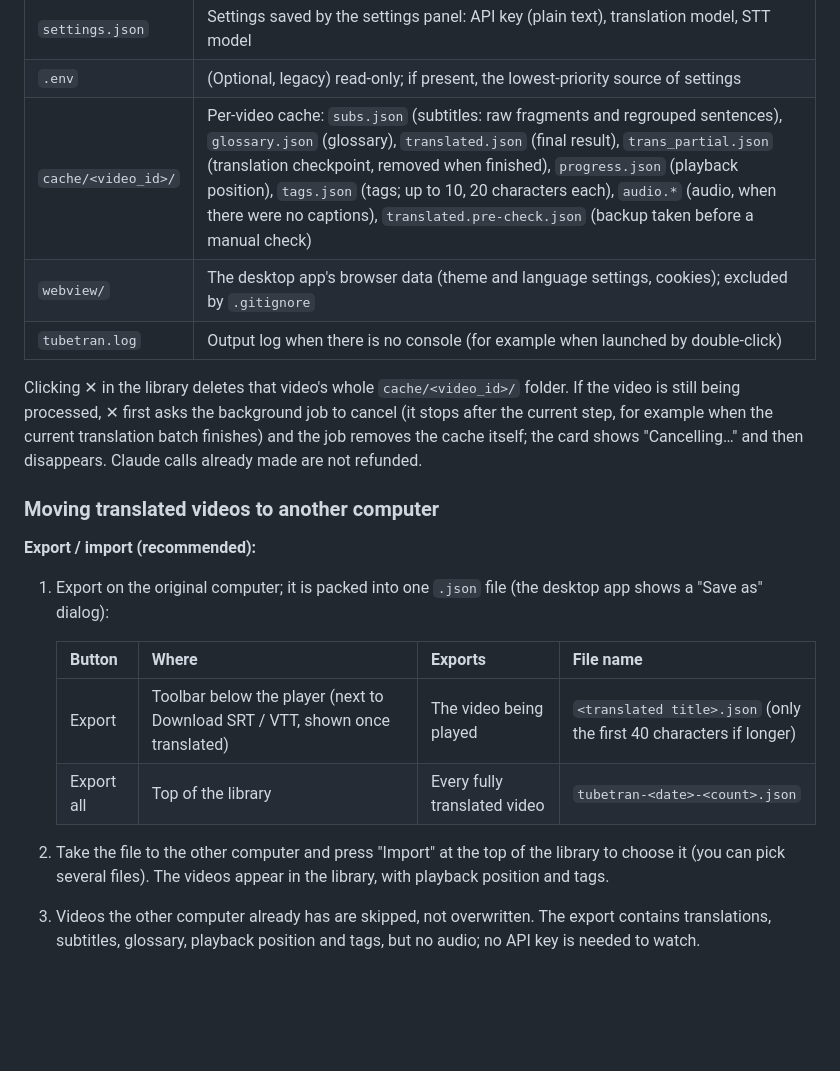
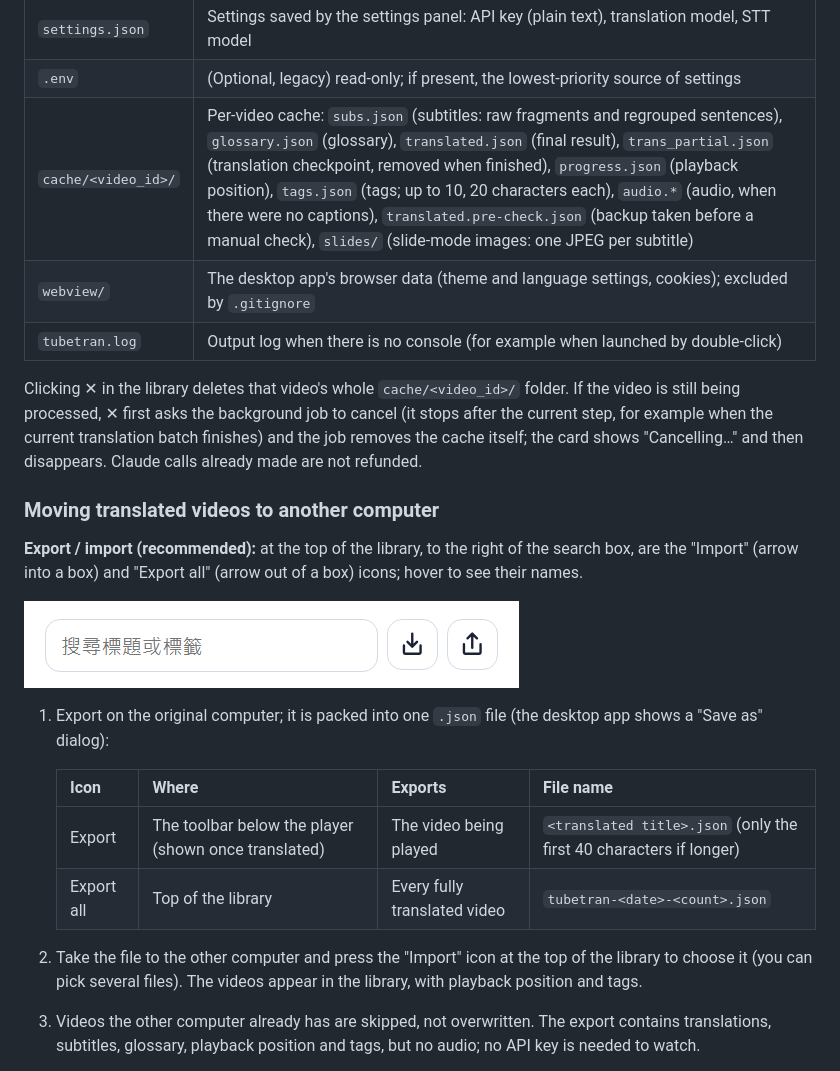
Before and after one commit to codemee/tubetran, a Markdown page: README.en.md, the part around one of its changes. GitHub-like rendering; pictures changed too: docs/images/library-io.png (added); blank space fills up the shorter version.

```diff
--- a/README.en.md
+++ b/README.en.md
@@ -160,7 +175,7 @@ Contents:
 | --- | --- |
 | `settings.json` | Settings saved by the settings panel: API key (plain text), translation model, STT model |
 | `.env` | (Optional, legacy) read-only; if present, the lowest-priority source of settings |
-| `cache/<video_id>/` | Per-video cache: `subs.json` (subtitles: raw fragments and regrouped sentences), `glossary.json` (glossary), `translated.json` (final result), `trans_partial.json` (translation checkpoint, removed when finished), `progress.json` (playback position), `tags.json` (tags; up to 10, 20 characters each), `audio.*` (audio, when there were no captions), `translated.pre-check.json` (backup taken before a manual check) |
+| `cache/<video_id>/` | Per-video cache: `subs.json` (subtitles: raw fragments and regrouped sentences), `glossary.json` (glossary), `translated.json` (final result), `trans_partial.json` (translation checkpoint, removed when finished), `progress.json` (playback position), `tags.json` (tags; up to 10, 20 characters each), `audio.*` (audio, when there were no captions), `translated.pre-check.json` (backup taken before a manual check), `slides/` (slide-mode images: one JPEG per subtitle) |
 | `webview/` | The desktop app's browser data (theme and language settings, cookies); excluded by `.gitignore` |
 | `tubetran.log` | Output log when there is no console (for example when launched by double-click) |
 
@@ -168,16 +183,18 @@ Clicking ✕ in the library deletes that video's whole `cache/<video_id>/` folde
 
 ### Moving translated videos to another computer
 
-**Export / import (recommended):**
+**Export / import (recommended):** at the top of the library, to the right of the search box, are the "Import" (arrow into a box) and "Export all" (arrow out of a box) icons; hover to see their names.
+
+![Import and Export all at the top of the library](https://raw.githubusercontent.com/codemee/tubetran/main/docs/images/library-io.png)
 
 1. Export on the original computer; it is packed into one `.json` file (the desktop app shows a "Save as" dialog):
 
-   | Button | Where | Exports | File name |
+   | Icon | Where | Exports | File name |
    |---|---|---|---|
-   | Export | Toolbar below the player (next to Download SRT / VTT, shown once translated) | The video being played | `<translated title>.json` (only the first 40 characters if longer) |
+   | Export | The toolbar below the player (shown once translated) | The video being played | `<translated title>.json` (only the first 40 characters if longer) |
    | Export all | Top of the library | Every fully translated video | `tubetran-<date>-<count>.json` |
 
-2. Take the file to the other computer and press "Import" at the top of the library to choose it (you can pick several files). The videos appear in the library, with playback position and tags.
+2. Take the file to the other computer and press the "Import" icon at the top of the library to choose it (you can pick several files). The videos appear in the library, with playback position and tags.
 3. Videos the other computer already has are skipped, not overwritten. The export contains translations, subtitles, glossary, playback position and tags, but no audio; no API key is needed to watch.
 
 **Or copy the folder directly:** everything about a video lives in its own `cache/<video_id>/` folder (`video_id` is the 11 characters after `v=` in the URL). Copy the whole folder over:
```
Also changed, not shown: other parts of README.en.md (+17 -2 lines), README.md (+24 -7 lines), release-notes/v0.1.14.md (added, +11 -0 lines), docs/images/toolbar.png (added), 14 other files.
